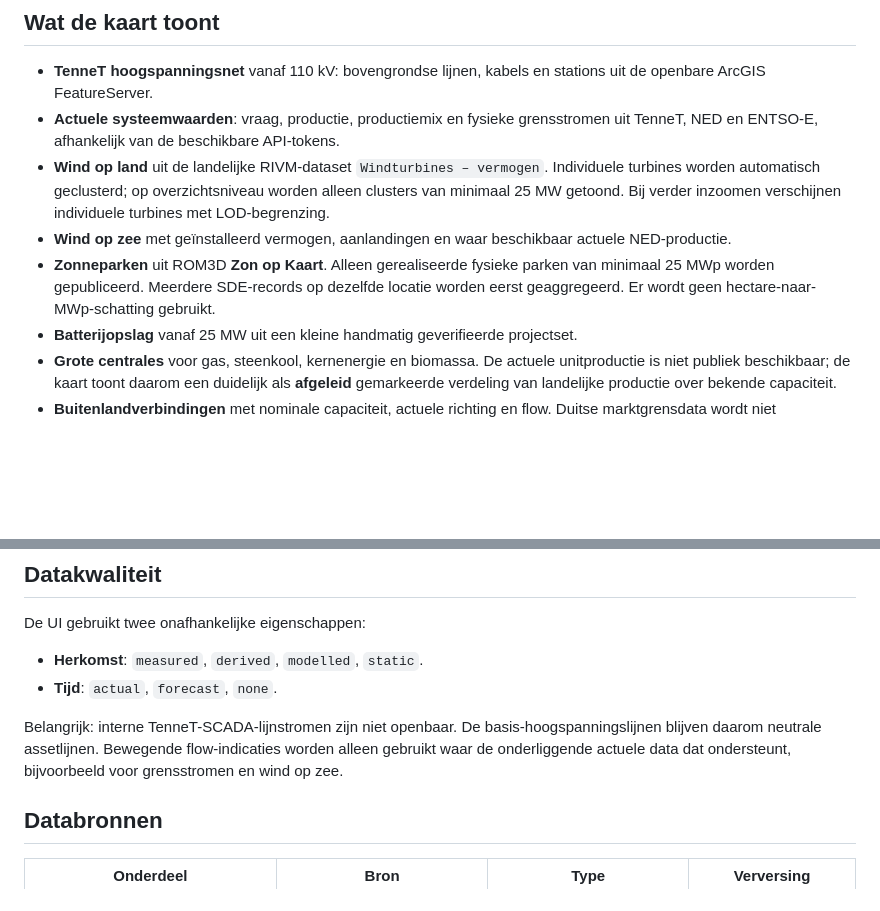
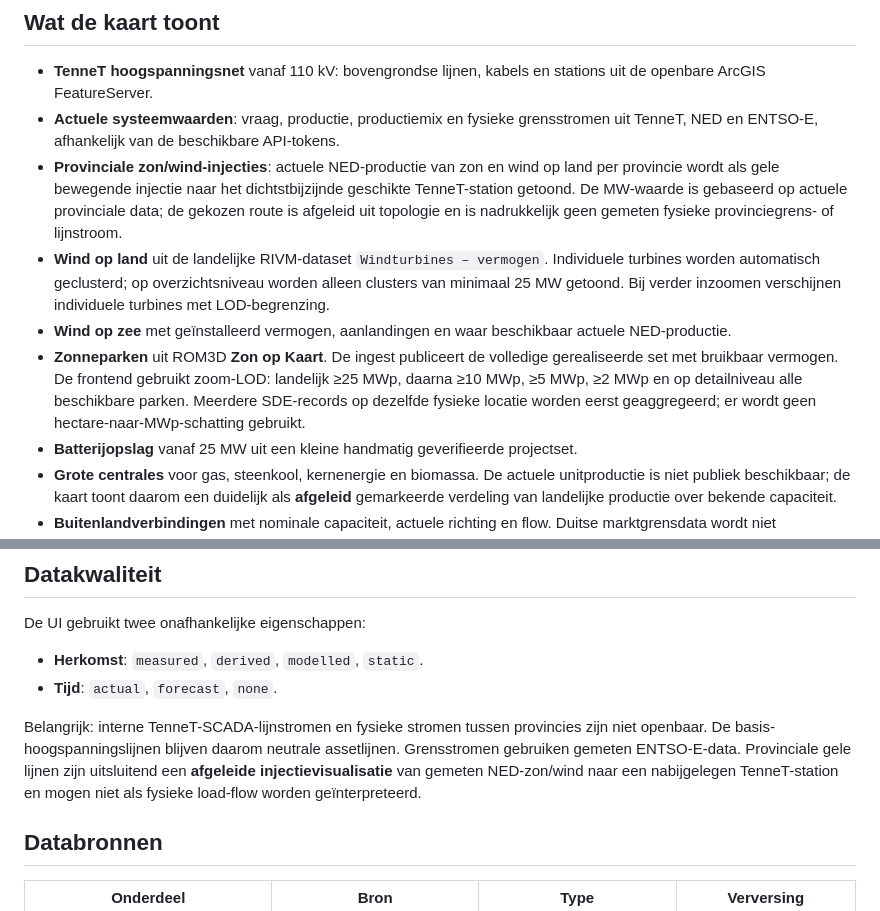
Before and after one commit to koenvanwijk/live-grid-nl, a Markdown page: README.md, 2 parts joined by grey strips. Rendered like a GitHub page; blank space fills up the shorter version.

```diff
--- a/README.md
+++ b/README.md
@@ -8,9 +8,10 @@ Live: https://koenvanwijk.github.io/live-grid-nl/
 
 - **TenneT hoogspanningsnet** vanaf 110 kV: bovengrondse lijnen, kabels en stations uit de openbare ArcGIS FeatureServer.
 - **Actuele systeemwaarden**: vraag, productie, productiemix en fysieke grensstromen uit TenneT, NED en ENTSO-E, afhankelijk van de beschikbare API-tokens.
+- **Provinciale zon/wind-injecties**: actuele NED-productie van zon en wind op land per provincie wordt als gele bewegende injectie naar het dichtstbijzijnde geschikte TenneT-station getoond. De MW-waarde is gebaseerd op actuele provinciale data; de gekozen route is afgeleid uit topologie en is nadrukkelijk geen gemeten fysieke provinciegrens- of lijnstroom.
 - **Wind op land** uit de landelijke RIVM-dataset `Windturbines – vermogen`. Individuele turbines worden automatisch geclusterd; op overzichtsniveau worden alleen clusters van minimaal 25 MW getoond. Bij verder inzoomen verschijnen individuele turbines met LOD-begrenzing.
 - **Wind op zee** met geïnstalleerd vermogen, aanlandingen en waar beschikbaar actuele NED-productie.
-- **Zonneparken** uit ROM3D **Zon op Kaart**. Alleen gerealiseerde fysieke parken van minimaal 25 MWp worden gepubliceerd. Meerdere SDE-records op dezelfde locatie worden eerst geaggregeerd. Er wordt geen hectare-naar-MWp-schatting gebruikt.
+- **Zonneparken** uit ROM3D **Zon op Kaart**. De ingest publiceert de volledige gerealiseerde set met bruikbaar vermogen. De frontend gebruikt zoom-LOD: landelijk ≥25 MWp, daarna ≥10 MWp, ≥5 MWp, ≥2 MWp en op detailniveau alle beschikbare parken. Meerdere SDE-records op dezelfde fysieke locatie worden eerst geaggregeerd; er wordt geen hectare-naar-MWp-schatting gebruikt.
 - **Batterijopslag** vanaf 25 MW uit een kleine handmatig geverifieerde projectset.
 - **Grote centrales** voor gas, steenkool, kernenergie en biomassa. De actuele unitproductie is niet publiek beschikbaar; de kaart toont daarom een duidelijk als **afgeleid** gemarkeerde verdeling van landelijke productie over bekende capaciteit.
 - **Buitenlandverbindingen** met nominale capaciteit, actuele richting en flow. Duitse marktgrensdata wordt niet voorgesteld als een gemeten verdeling per fysieke corridor.
@@ -24,7 +25,7 @@ De UI gebruikt twee onafhankelijke eigenschappen:
 - **Herkomst**: `measured`, `derived`, `modelled`, `static`.
 - **Tijd**: `actual`, `forecast`, `none`.
 
-Belangrijk: interne TenneT-SCADA-lijnstromen zijn niet openbaar. De basis-hoogspanningslijnen blijven daarom neutrale assetlijnen. Bewegende flow-indicaties worden alleen gebruikt waar de onderliggende actuele data dat ondersteunt, bijvoorbeeld voor grensstromen en wind op zee.
+Belangrijk: interne TenneT-SCADA-lijnstromen en fysieke stromen tussen provincies zijn niet openbaar. De basis-hoogspanningslijnen blijven daarom neutrale assetlijnen. Grensstromen gebruiken gemeten ENTSO-E-data. Provinciale gele lijnen zijn uitsluitend een **afgeleide injectievisualisatie** van gemeten NED-zon/wind naar een nabijgelegen TenneT-station en mogen niet als fysieke load-flow worden geïnterpreteerd.
 
 ## Databronnen
 
```
Also changed, not shown: other parts of README.md (+12 -9 lines).
